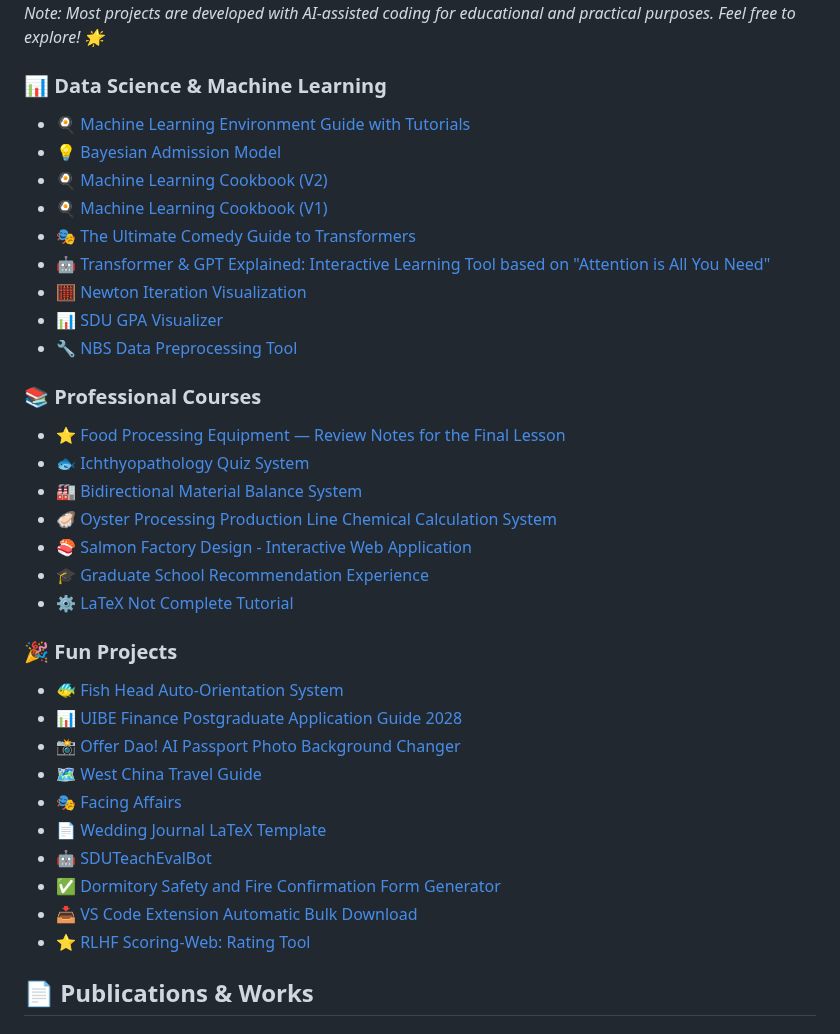
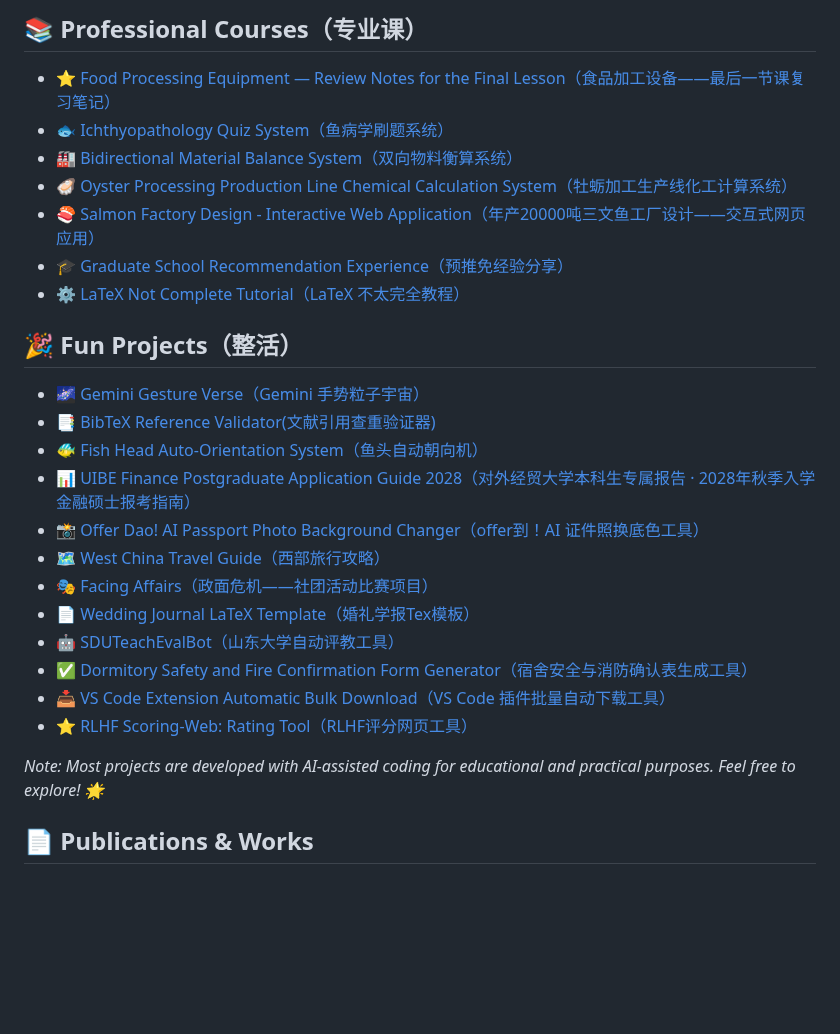
Before and after one commit to Karcen/zhengjiacheng.github.io, a Markdown page: README.md, the part around one of its changes. Drawn GitHub-style; blank space fills up the shorter version.

```diff
--- a/README.md
+++ b/README.md
@@ -69,36 +101,27 @@ I will pursue my master degree through postgraduate recommendation in [Ma Yinchu
+## 📚 Professional Courses（专业课）
+- ⭐ [Food Processing Equipment — Review Notes for the Final Lesson（食品加工设备——最后一节课复习笔记）](https://karcen.github.io/FoodProcessingEquipment-Notes-Final-Class.github.io/)
+- 🐟 [Ichthyopathology Quiz System（鱼病学刷题系统）](https://karcen.github.io/ICHTHYOPATHOLOGY-EXERCISES.github.io/)
+- 🏭️ [Bidirectional Material Balance System（双向物料衡算系统）](https://karcen.github.io/Bidirectional_Material_Balance_System.github.io/)
+- 🦪 [Oyster Processing Production Line Chemical Calculation System（牡蛎加工生产线化工计算系统）](https://karcen.github.io/Oyster-Processing-Production-Line-Chemical-Calculation-System.github.io/)
+- 🍣 [Salmon Factory Design - Interactive Web Application（年产20000吨三文鱼工厂设计——交互式网页应用）](https://karcen.github.io/Salmon-Factory-Design-Interactive-Web-Application.github.io/)
+- 🎓 [Graduate School Recommendation Experience（预推免经验分享）](https://karcen.github.io/I_am_Small_Town_Swot.github.io/)
+- ⚙️ [LaTeX Not Complete Tutorial（LaTeX 不太完全教程）](https://karcen.github.io/learn-latex-from-scratch.github.io/)
+
+## 🎉 Fun Projects（整活）
+- 🌌 [Gemini Gesture Verse（Gemini 手势粒子宇宙）](https://karcen.github.io/GestureNebula.github.io/)
+- 📑 [BibTeX Reference Validator(文献引用查重验证器)](https://karcen.github.io/bibtex-crossref-validator-online.github.io/)
+- 🐠 [Fish Head Auto-Orientation System（鱼头自动朝向机）](https://karcen.github.io/Fish_Head_Orientation.github.io/)
+- 📊 [UIBE Finance Postgraduate Application Guide 2028（对外经贸大学本科生专属报告 · 2028年秋季入学 金融硕士报考指南）](https://karcen.github.io/kaoyan-finance-dashboard-UIBE.github.io/)
+- 📸 [Offer Dao! AI Passport Photo Background Changer（offer到！AI 证件照换底色工具）](https://karcen.github.io/offerdao.github.io/)
+- 🗺️ [West China Travel Guide（西部旅行攻略）](https://karcen.github.io/West-China-Travel-Guide.github.io/)
+- 🎭 [Facing Affairs（政面危机——社团活动比赛项目）](https://karcen.github.io/Facing-Affairs.github.io/)
+- 📄 [Wedding Journal LaTeX Template（婚礼学报Tex模板）](https://github.com/Karcen/Journal-of-Wedding-Latex-Template)
+- 🤖 [SDUTeachEvalBot（山东大学自动评教工具）](https://github.com/Karcen/SDUTeachEvalBot/tree/main)
+- ✅ [Dormitory Safety and Fire Confirmation Form Generator（宿舍安全与消防确认表生成工具）](https://github.com/Karcen/SDUWH-Dormitory-Safety-and-Fire-Confirmation-Form-Generator)
+- 📥 [VS Code Extension Automatic Bulk Download（VS Code 插件批量自动下载工具）](https://github.com/Karcen/VS-Code-Extension-Automatic-Bulk-Download)
+- ⭐ [RLHF Scoring-Web: Rating Tool（RLHF评分网页工具）](https://karcen.github.io/RLHF-scoring-web/)
+
 *Note: Most projects are developed with AI-assisted coding for educational and practical purposes. Feel free to explore! 🌟*
-
-### 📊 Data Science & Machine Learning
-- 🍳 [Machine Learning Environment Guide with Tutorials](https://github.com/Karcen/ML-Env-Guide-with-Tutorials/)
-- 💡 [Bayesian Admission Model](https://karcen.github.io/bayesian-admission-model.github.io/)
-- 🍳 [Machine Learning Cookbook (V2)](https://karcen.github.io/machine_learning_cookbook_v2.github.io/)
-- 🍳 [Machine Learning Cookbook (V1)](https://karcen.github.io/machine_learing_cookbook_v1.github.io/)
-- 🎭 [The Ultimate Comedy Guide to Transformers](https://karcen.github.io/The-Ultimate-Comedy-Guide-to-Transformers.github.io/)
-- 🤖 [Transformer & GPT Explained: Interactive Learning Tool based on "Attention is All You Need"](https://karcen.github.io/transformer-visual-tutorial.github.io/)
-- 🧮 [Newton Iteration Visualization](https://karcen.github.io/Newton-Iteration-Visualization.github.io/)
-- 📊 [SDU GPA Visualizer](https://karcen.github.io/SDU-GPA-Visualizer.github.io/)
-- 🔧 [NBS Data Preprocessing Tool](https://github.com/Karcen/Python-code-for-preprocessing-data-from-the-National-Bureau-of-Statistics-NBS)
-
-### 📚 Professional Courses
-- ⭐ [Food Processing Equipment — Review Notes for the Final Lesson](https://karcen.github.io/FoodProcessingEquipment-Notes-Final-Class.github.io/)
-- 🐟 [Ichthyopathology Quiz System](https://karcen.github.io/ICHTHYOPATHOLOGY-EXERCISES.github.io/)
-- 🏭️ [Bidirectional Material Balance System](https://karcen.github.io/Bidirectional_Material_Balance_System.github.io/)
-- 🦪 [Oyster Processing Production Line Chemical Calculation System](https://karcen.github.io/Oyster-Processing-Production-Line-Chemical-Calculation-System.github.io/)
-- 🍣 [Salmon Factory Design - Interactive Web Application](https://karcen.github.io/Salmon-Factory-Design-Interactive-Web-Application.github.io/)
-- 🎓 [Graduate School Recommendation Experience](https://karcen.github.io/I_am_Small_Town_Swot.github.io/)
-- ⚙️ [LaTeX Not Complete Tutorial](https://karcen.github.io/learn-latex-from-scratch.github.io/)
-
-### 🎉 Fun Projects
-- 🐠 [Fish Head Auto-Orientation System](https://karcen.github.io/Fish_Head_Orientation.github.io/)
-- 📊 [UIBE Finance Postgraduate Application Guide 2028](https://karcen.github.io/kaoyan-finance-dashboard-UIBE.github.io/)
-- 📸 [Offer Dao! AI Passport Photo Background Changer](https://karcen.github.io/offerdao.github.io/)
-- 🗺️ [West China Travel Guide](https://karcen.github.io/West-China-Travel-Guide.github.io/)
-- 🎭 [Facing Affairs](https://karcen.github.io/Facing-Affairs.github.io/)
-- 📄 [Wedding Journal LaTeX Template](https://github.com/Karcen/Journal-of-Wedding-Latex-Template)
-- 🤖 [SDUTeachEvalBot](https://github.com/Karcen/SDUTeachEvalBot/tree/main)
-- ✅ [Dormitory Safety and Fire Confirmation Form Generator](https://github.com/Karcen/SDUWH-Dormitory-Safety-and-Fire-Confirmation-Form-Generator)
-- 📥 [VS Code Extension Automatic Bulk Download](https://github.com/Karcen/VS-Code-Extension-Automatic-Bulk-Download)
-- ⭐ [RLHF Scoring-Web: Rating Tool](https://karcen.github.io/RLHF-scoring-web/)
 
 
 ## 📄 Publications & Works
```
Also changed, not shown: other parts of README.md (+34 -2 lines).
